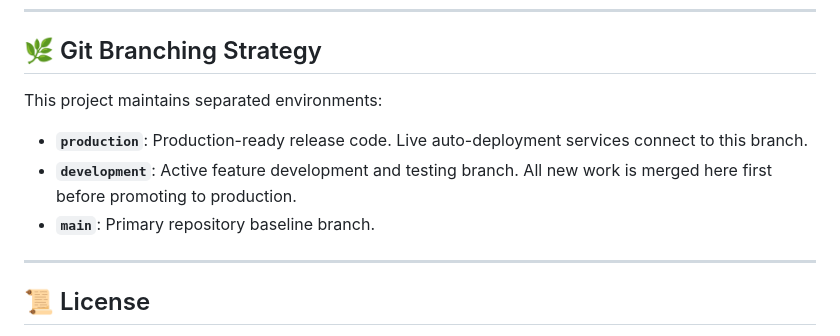
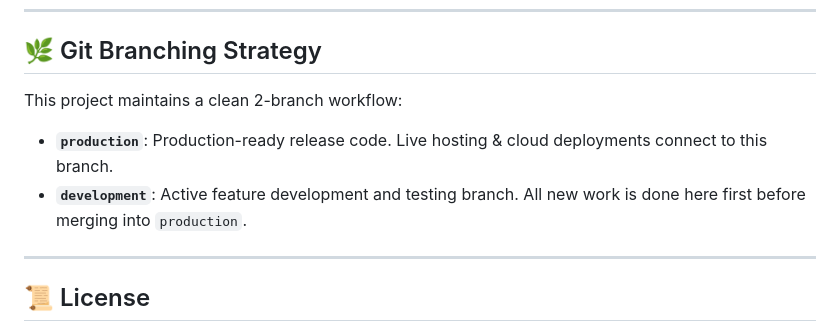
Before and after one commit to Bhargav250804/AuctionHub-Production, a Markdown page: README.md, the part around the change. Rendered like a GitHub page.

Commit message:
Update README with 2-branch workflow

```diff
--- a/README.md
+++ b/README.md
@@ -174,10 +174,9 @@ Contributions are welcome! Follow these steps to contribute:
 
 ## 🌿 Git Branching Strategy
 
-This project maintains separated environments:
-* **`production`**: Production-ready release code. Live auto-deployment services connect to this branch.
-* **`development`**: Active feature development and testing branch. All new work is merged here first before promoting to production.
-* **`main`**: Primary repository baseline branch.
+This project maintains a clean 2-branch workflow:
+* **`production`**: Production-ready release code. Live hosting & cloud deployments connect to this branch.
+* **`development`**: Active feature development and testing branch. All new work is done here first before merging into `production`.
 
 ---
 
```
